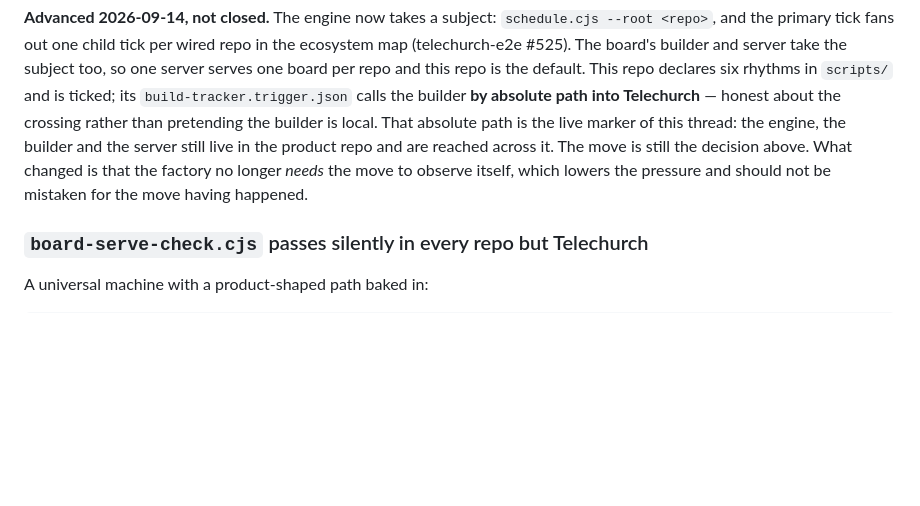
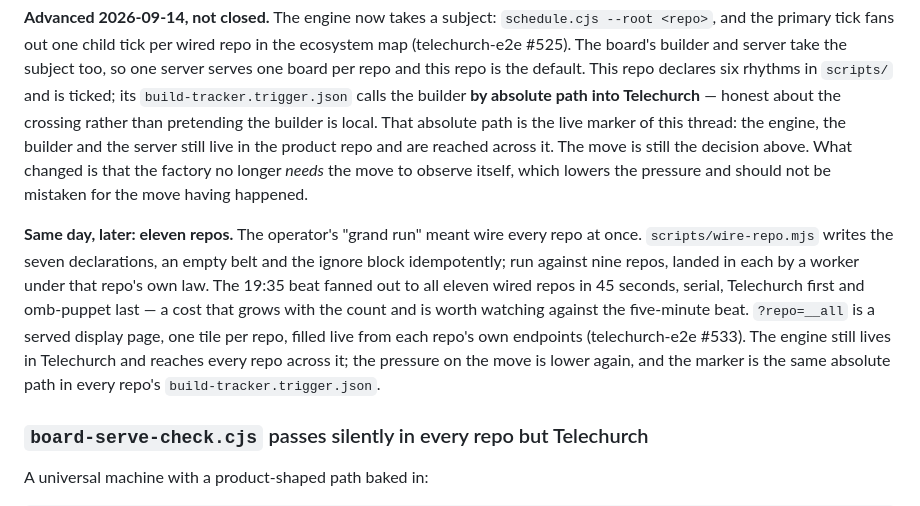
Before and after one commit to lightedcandle/refer-script-factory, a Markdown page: .claude/agent-context/shelf.md, the part around the change. GitHub-like rendering; blank space fills up the shorter version.

Commit message:
Shelf: eleven repos wired in one run; the seven-machines thread notes the cost
wire-repo.mjs against nine repos, landed per each repo's law by workers;
the 19:35 beat fanned out to all eleven in 45 seconds, serial - a cost that
grows with the count and is recorded against the five-minute beat. The
ALL REPOS page (telechurch-e2e #533) closes the combined-view question.

Co-Authored-By: Claude Fable 5.1 <noreply@anthropic.com>

```diff
--- a/.claude/agent-context/shelf.md
+++ b/.claude/agent-context/shelf.md
@@ -293,6 +293,18 @@ it. The move is still the decision above. What changed is that the factory no
 longer *needs* the move to observe itself, which lowers the pressure and
 should not be mistaken for the move having happened.
 
+**Same day, later: eleven repos.** The operator's "grand run" meant wire every
+repo at once. `scripts/wire-repo.mjs` writes the seven declarations, an empty
+belt and the ignore block idempotently; run against nine repos, landed in each
+by a worker under that repo's own law. The 19:35 beat fanned out to all eleven
+wired repos in 45 seconds, serial, Telechurch first and omb-puppet last — a
+cost that grows with the count and is worth watching against the five-minute
+beat. `?repo=__all` is a served display page, one tile per repo, filled live
+from each repo's own endpoints (telechurch-e2e #533). The engine still lives in
+Telechurch and reaches every repo across it; the pressure on the move is lower
+again, and the marker is the same absolute path in every repo's
+`build-tracker.trigger.json`.
+
 ### `board-serve-check.cjs` passes silently in every repo but Telechurch
 
 A universal machine with a product-shaped path baked in:
```
